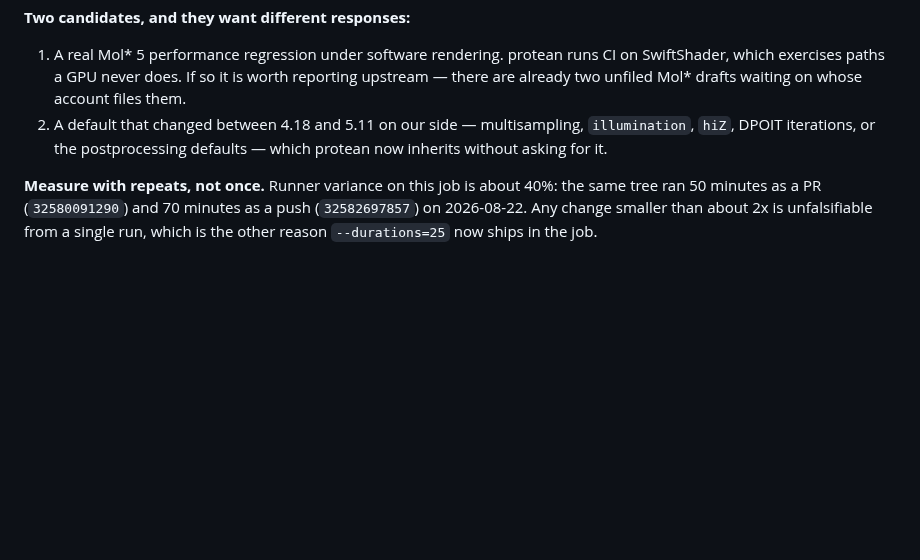
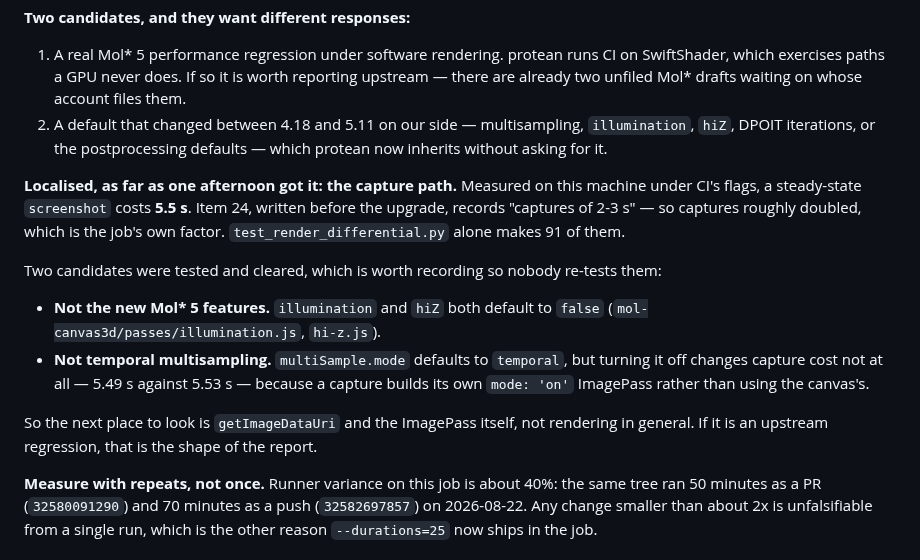
Before and after one commit to chemrich/protean, a Markdown page: docs/backlog.md, the part around the change. Drawn GitHub-style; blank space fills up the shorter version.

Commit message:
Localise the Mol* 5.11 slowdown to the capture path
A steady-state screenshot costs 5.5 s on this machine under CI's flags. Item 24,
written before the upgrade, records captures of 2-3 s — so captures roughly
doubled, which is the job's own factor, and test_render_differential.py alone
makes 91 of them.

Two candidates tested and cleared, recorded so nobody re-tests them: the new
Mol* 5 features (illumination and hiZ both default false) and temporal
multisampling (5.49 s against 5.53 s with it off, because a capture builds its
own mode:'on' ImagePass rather than using the canvas's).

Co-Authored-By: Claude Opus 5 (1M context) <noreply@anthropic.com>

```diff
--- a/docs/backlog.md
+++ b/docs/backlog.md
@@ -1425,6 +1425,26 @@ of today's job.
    `illumination`, `hiZ`, DPOIT iterations, or the postprocessing defaults —
    which protean now inherits without asking for it.
 
+**Localised, as far as one afternoon got it: the capture path.** Measured on
+this machine under CI's flags, a steady-state `screenshot` costs **5.5 s**.
+Item 24, written before the upgrade, records "captures of 2-3 s" — so captures
+roughly doubled, which is the job's own factor. `test_render_differential.py`
+alone makes 91 of them.
+
+Two candidates were tested and cleared, which is worth recording so nobody
+re-tests them:
+
+- **Not the new Mol\* 5 features.** `illumination` and `hiZ` both default to
+  `false` (`mol-canvas3d/passes/illumination.js`, `hi-z.js`).
+- **Not temporal multisampling.** `multiSample.mode` defaults to `temporal`,
+  but turning it off changes capture cost not at all — 5.49 s against 5.53 s —
+  because a capture builds its own `mode: 'on'` ImagePass rather than using the
+  canvas's.
+
+So the next place to look is `getImageDataUri` and the ImagePass itself, not
+rendering in general. If it is an upstream regression, that is the shape of the
+report.
+
 **Measure with repeats, not once.** Runner variance on this job is about 40%:
 the same tree ran 50 minutes as a PR (`32580091290`) and 70 minutes as a push
 (`32582697857`) on 2026-08-22. Any change smaller than about 2x is
```
